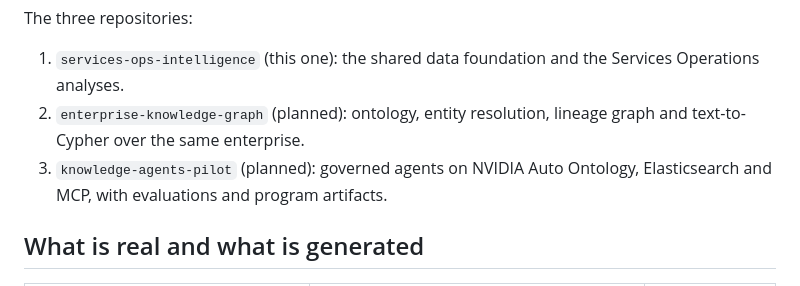
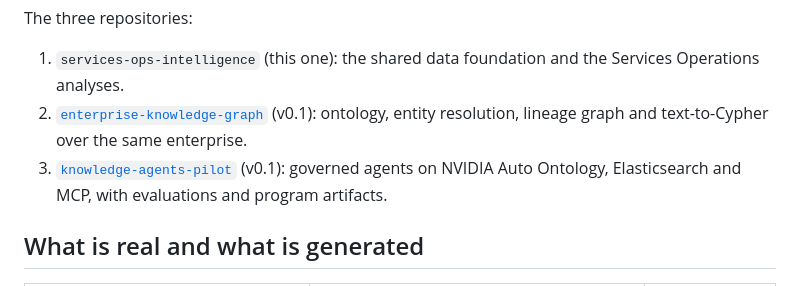
Before and after one commit to arnavchawla26/services-ops-intelligence, a Markdown page: README.md, the part around the change. GitHub-like rendering.

Commit message:
README: link the two sibling repos with their v0.1 tags; they were listed as planned

```diff
--- a/README.md
+++ b/README.md
@@ -20,9 +20,9 @@ The three repositories:
 
 1. `services-ops-intelligence` (this one): the shared data foundation and the
    Services Operations analyses.
-2. `enterprise-knowledge-graph` (planned): ontology, entity resolution,
+2. [`enterprise-knowledge-graph`](https://github.com/arnavchawla26/enterprise-knowledge-graph) (v0.1): ontology, entity resolution,
    lineage graph and text-to-Cypher over the same enterprise.
-3. `knowledge-agents-pilot` (planned): governed agents on NVIDIA Auto
+3. [`knowledge-agents-pilot`](https://github.com/arnavchawla26/knowledge-agents-pilot) (v0.1): governed agents on NVIDIA Auto
    Ontology, Elasticsearch and MCP, with evaluations and program artifacts.
 
 ## What is real and what is generated
```
